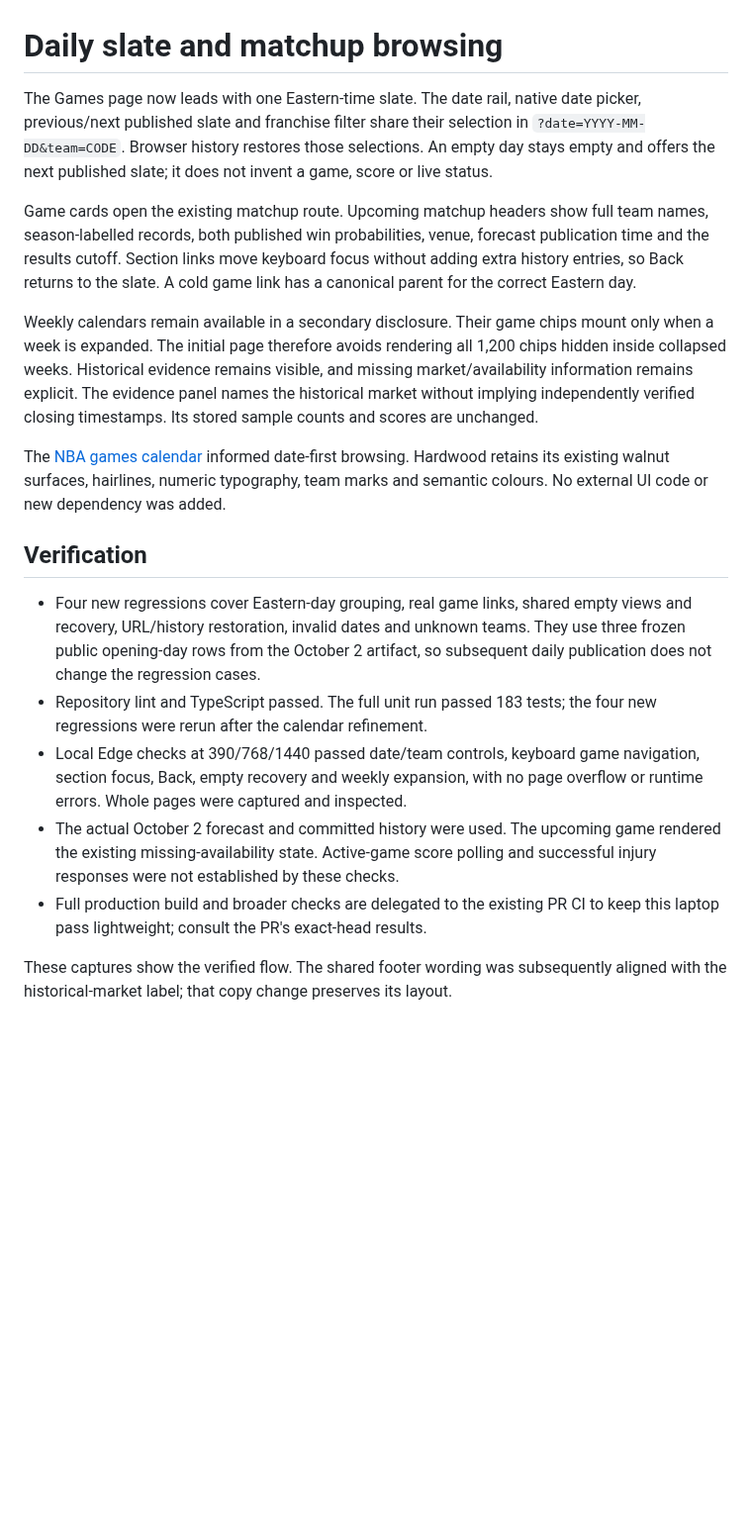
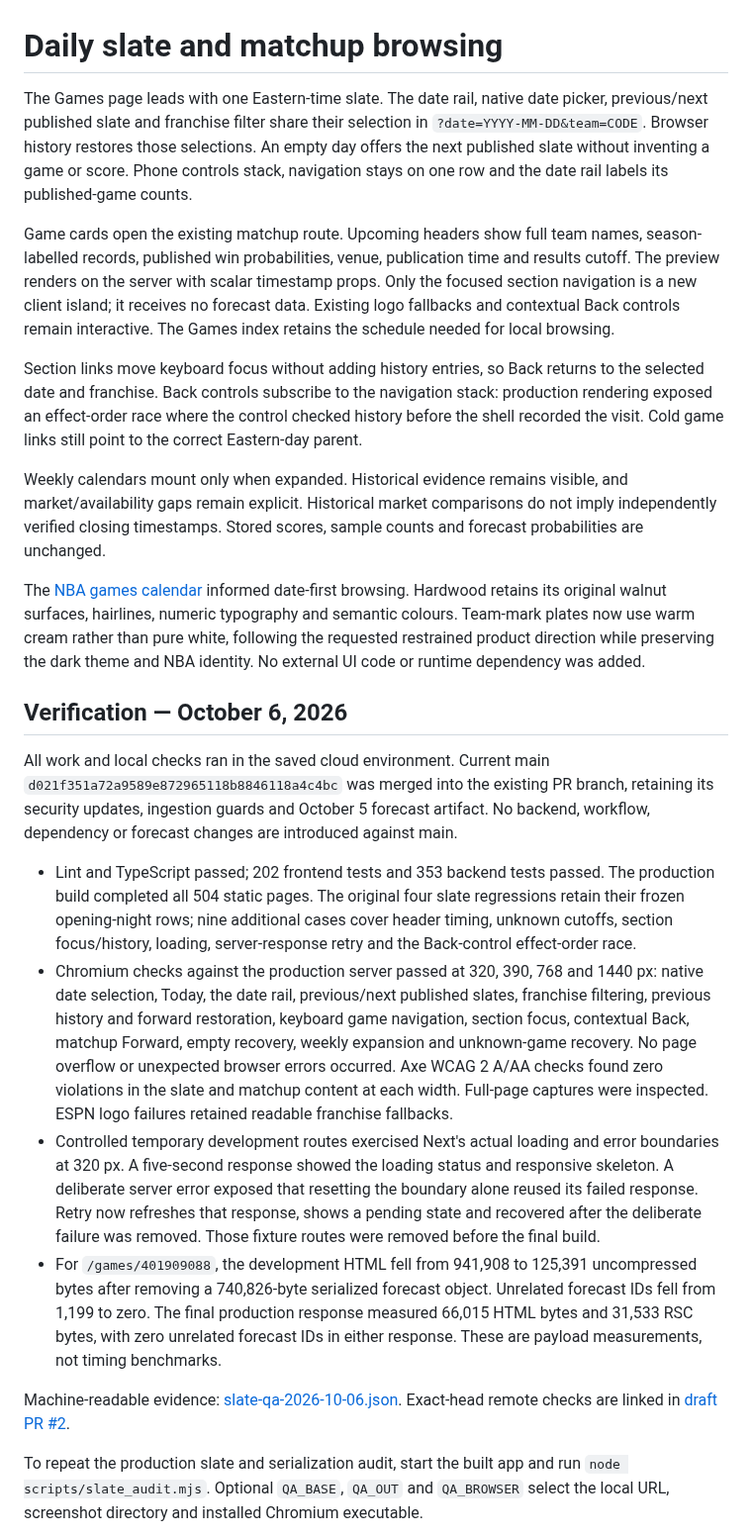
Before and after one commit to roni-altshuler/nba_predictor, a Markdown page: docs/SLATE_BROWSING_2026-10.md, the part around one of its changes. Shown at 99% size. Rendered like a GitHub page; blank space fills up the shorter version.

```diff
--- a/docs/SLATE_BROWSING_2026-10.md
+++ b/docs/SLATE_BROWSING_2026-10.md
@@ -1,47 +1,74 @@
 # Daily slate and matchup browsing
 
-The Games page now leads with one Eastern-time slate. The date rail, native date
+The Games page leads with one Eastern-time slate. The date rail, native date
 picker, previous/next published slate and franchise filter share their selection
 in `?date=YYYY-MM-DD&team=CODE`. Browser history restores those selections. An
-empty day stays empty and offers the next published slate; it does not invent a
-game, score or live status.
+empty day offers the next published slate without inventing a game or score.
+Phone controls stack, navigation stays on one row and the date rail labels its
+published-game counts.
 
-Game cards open the existing matchup route. Upcoming matchup headers show full
-team names, season-labelled records, both published win probabilities, venue,
-forecast publication time and the results cutoff. Section links move keyboard
-focus without adding extra history entries, so Back returns to the slate. A cold
-game link has a canonical parent for the correct Eastern day.
+Game cards open the existing matchup route. Upcoming headers show full team
+names, season-labelled records, published win probabilities, venue, publication
+time and results cutoff. The preview renders on the server with scalar timestamp
+props. Only the focused section navigation is a new client island; it receives
+no forecast data. Existing logo fallbacks and contextual Back controls remain
+interactive. The Games index retains the schedule needed for local browsing.
 
-Weekly calendars remain available in a secondary disclosure. Their game chips
-mount only when a week is expanded. The initial page therefore avoids rendering
-all 1,200 chips hidden inside collapsed weeks. Historical evidence remains
-visible, and missing market/availability information remains explicit.
-The evidence panel names the historical market without implying independently
-verified closing timestamps. Its stored sample counts and scores are unchanged.
+Section links move keyboard focus without adding history entries, so Back
+returns to the selected date and franchise. Back controls subscribe to the
+navigation stack: production rendering exposed an effect-order race where the
+control checked history before the shell recorded the visit. Cold game links
+still point to the correct Eastern-day parent.
+
+Weekly calendars mount only when expanded. Historical evidence remains visible,
+and market/availability gaps remain explicit. Historical market comparisons do
+not imply independently verified closing timestamps. Stored scores, sample
+counts and forecast probabilities are unchanged.
 
 The [NBA games calendar](https://www.nba.com/games) informed date-first browsing.
-Hardwood retains its existing walnut surfaces, hairlines, numeric typography,
-team marks and semantic colours. No external UI code or new dependency was added.
+Hardwood retains its original walnut surfaces, hairlines, numeric typography and
+semantic colours. Team-mark plates now use warm cream rather than pure white,
+following the requested restrained product direction while preserving the dark
+theme and NBA identity. No external UI code or runtime dependency was added.
 
-## Verification
+## Verification — October 6, 2026
 
-- Four new regressions cover Eastern-day grouping, real game links, shared empty
-  views and recovery, URL/history restoration, invalid dates and unknown teams.
-  They use three frozen public opening-day rows from the October 2 artifact, so
-  subsequent daily publication does not change the regression cases.
-- Repository lint and TypeScript passed. The full unit run passed 183 tests;
-  the four new regressions were rerun after the calendar refinement.
-- Local Edge checks at 390/768/1440 passed date/team controls, keyboard game
-  navigation, section focus, Back, empty recovery and weekly expansion, with no
-  page overflow or runtime errors. Whole pages were captured and inspected.
-- The actual October 2 forecast and committed history were used. The upcoming
-  game rendered the existing missing-availability state. Active-game score
-  polling and successful injury responses were not established by these checks.
-- Full production build and broader checks are delegated to the existing PR CI
-  to keep this laptop pass lightweight; consult the PR's exact-head results.
+All work and local checks ran in the saved cloud environment. Current main
+`d021f351a72a9589e872965118b8846118a4c4bc` was merged into the existing PR branch,
+retaining its security updates, ingestion guards and October 5 forecast artifact.
+No backend, workflow, dependency or forecast changes are introduced against main.
 
-These captures show the verified flow. The shared footer wording was subsequently
-aligned with the historical-market label; that copy change preserves its layout.
+- Lint and TypeScript passed; 202 frontend tests and 353 backend tests passed.
+  The production build completed all 504 static pages. The original four slate
+  regressions retain their frozen opening-night rows; nine additional cases cover
+  header timing, unknown cutoffs, section focus/history, loading, server-response
+  retry and the Back-control effect-order race.
+- Chromium checks against the production server passed at 320, 390, 768 and
+  1440 px: native date selection, Today, the date rail, previous/next published
+  slates, franchise filtering, previous history and
+  forward restoration, keyboard game navigation, section focus, contextual Back,
+  matchup Forward, empty recovery, weekly expansion and unknown-game recovery.
+  No page overflow or unexpected browser errors occurred. Axe WCAG 2 A/AA
+  checks found zero violations in the slate and matchup content at each width. Full-page captures
+  were inspected. ESPN logo failures retained readable franchise fallbacks.
+- Controlled temporary development routes exercised Next's actual loading and
+  error boundaries at 320 px. A five-second response showed the loading status
+  and responsive skeleton. A deliberate server error exposed that resetting the
+  boundary alone reused its failed response. Retry now refreshes that response,
+  shows a pending state and recovered after the deliberate failure was removed.
+  Those fixture routes were removed before the final build.
+- For `/games/401909088`, the development HTML fell from 941,908 to 125,391
+  uncompressed bytes after removing a 740,826-byte serialized forecast object.
+  Unrelated forecast IDs fell from 1,199 to zero. The final production response
+  measured 66,015 HTML bytes and 31,533 RSC bytes, with zero unrelated forecast
+  IDs in either response. These are payload measurements, not timing benchmarks.
+
+Machine-readable evidence: [slate-qa-2026-10-06.json](slate-qa-2026-10-06.json).
+Exact-head remote checks are linked in [draft PR #2](https://github.com/roni-altshuler/nba_predictor/pull/2).
+
+To repeat the production slate and serialization audit, start the built app and
+run `node scripts/slate_audit.mjs`. Optional `QA_BASE`, `QA_OUT` and `QA_BROWSER`
+select the local URL, screenshot directory and installed Chromium executable.
 
 ![Daily slate on desktop](screenshots/slate-desktop.png)
 ![Daily slate on a phone](screenshots/slate-mobile.png)
```
Also changed, not shown: other parts of docs/SLATE_BROWSING_2026-10.md (+9 -4 lines), README.md (+6 -2 lines), docs/DESIGN.md (+4 -0 lines), docs/screenshots/matchup-mobile.png, docs/screenshots/slate-desktop.png, docs/screenshots/slate-mobile.png, 14 other files.
